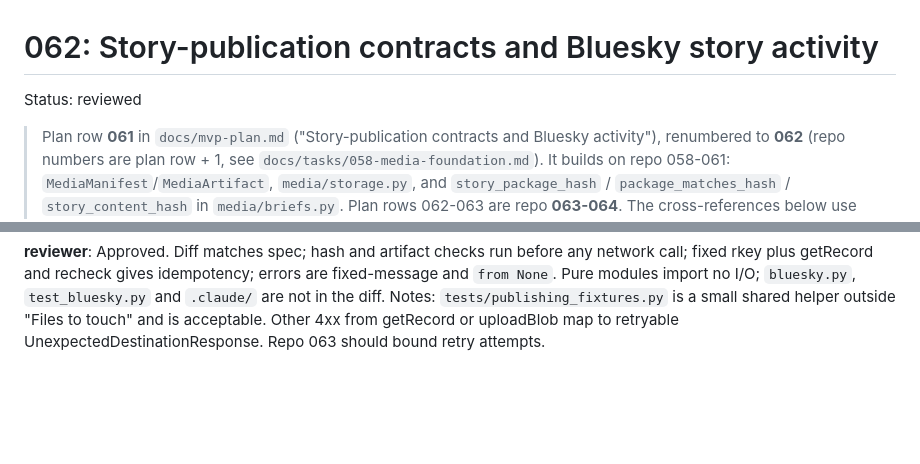
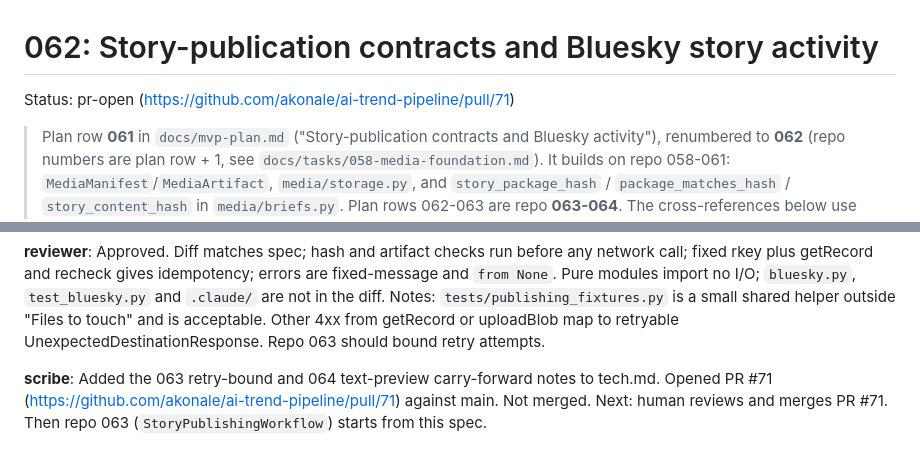
Before and after one commit to akonale/ai-trend-pipeline, a Markdown page: docs/tasks/062-story-publication-contracts.md, 2 parts joined by grey strips. Drawn GitHub-style; blank space fills up the shorter version.

Commit message:
docs: task 062 status pr-open, PR link, scribe note
Co-Authored-By: Claude Haiku 5.5 <noreply@anthropic.com>

```diff
--- a/docs/tasks/062-story-publication-contracts.md
+++ b/docs/tasks/062-story-publication-contracts.md
@@ -1,6 +1,6 @@
 # 062: Story-publication contracts and Bluesky story activity
 
-Status: reviewed
+Status: pr-open (https://github.com/akonale/ai-trend-pipeline/pull/71)
 
 > Plan row **061** in `docs/mvp-plan.md` ("Story-publication contracts and Bluesky activity"),
 > renumbered to **062** (repo numbers are plan row + 1, see `docs/tasks/058-media-foundation.md`).
@@ -246,3 +246,6 @@ All checks pass.
 
 **reviewer**: Approved. Diff matches spec; hash and artifact checks run before any network call; fixed rkey plus getRecord and recheck gives idempotency; errors are fixed-message and `from None`. Pure modules import no I/O; `bluesky.py`, `test_bluesky.py` and `.claude/` are not in the diff.
 Notes: `tests/publishing_fixtures.py` is a small shared helper outside "Files to touch" and is acceptable. Other 4xx from getRecord or uploadBlob map to retryable UnexpectedDestinationResponse. Repo 063 should bound retry attempts.
+
+**scribe**: Added the 063 retry-bound and 064 text-preview carry-forward notes to tech.md. Opened PR #71 (https://github.com/akonale/ai-trend-pipeline/pull/71) against main. Not merged.
+Next: human reviews and merges PR #71. Then repo 063 (`StoryPublishingWorkflow`) starts from this spec.
```
